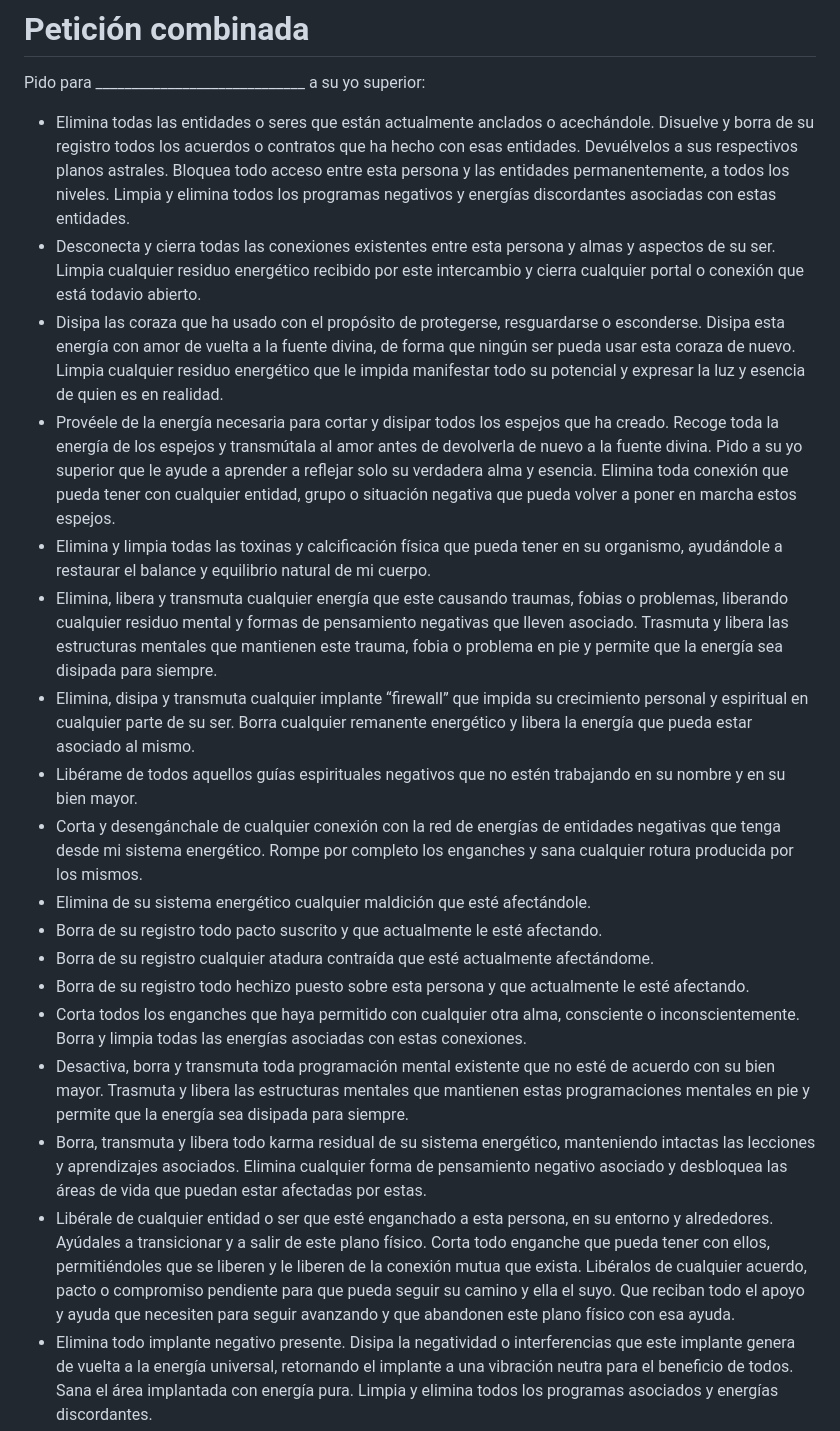
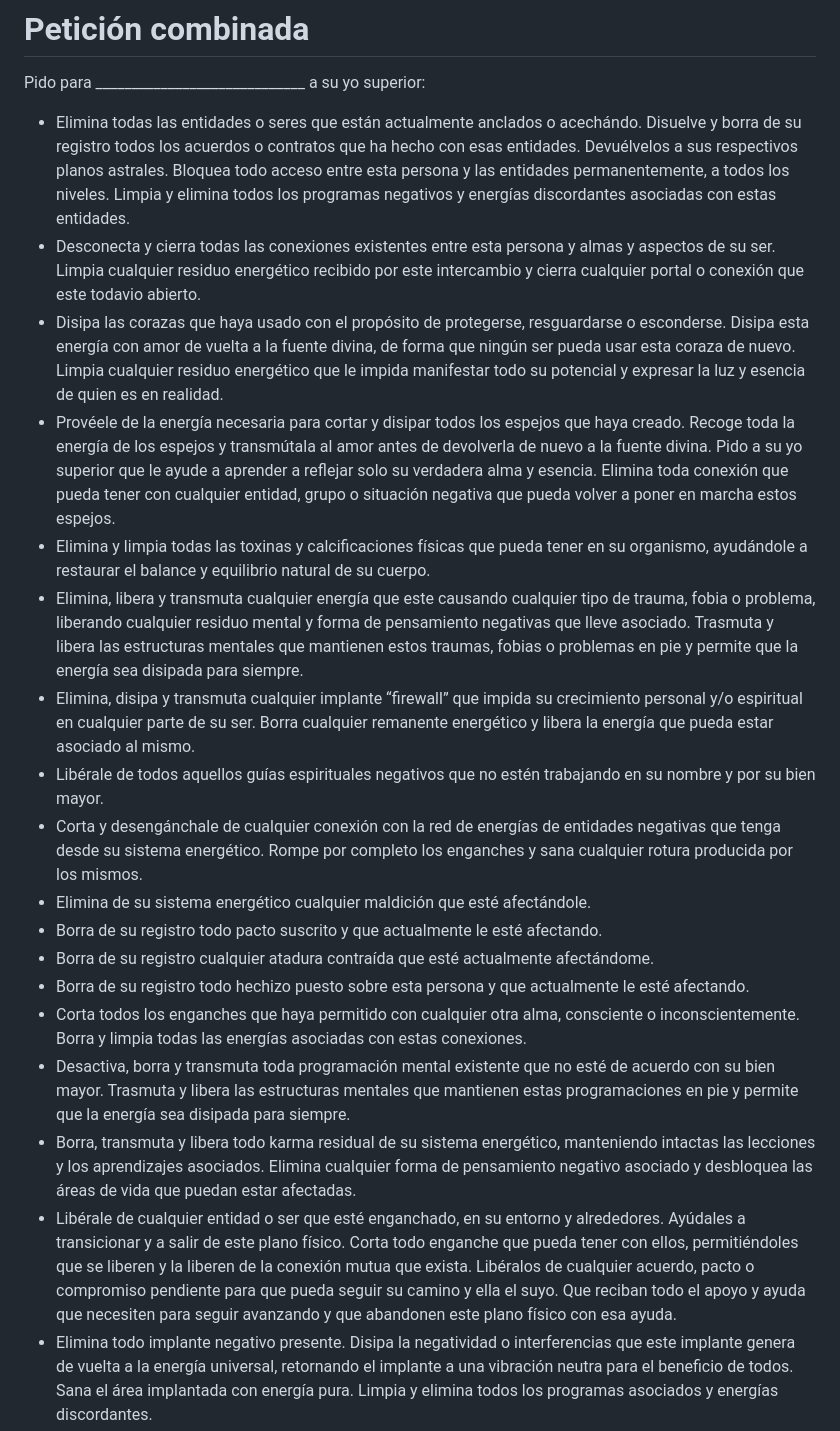
Before and after one commit to akashicos/akashicos.github.io, a Markdown page: combinado.md, the part around the change printed below. GitHub-like rendering.

```diff
--- a/combinado.md
+++ b/combinado.md
@@ -2,21 +2,21 @@
 
 Pido para _____________________________ a su yo superior:
 
-- Elimina todas las entidades o seres que están actualmente anclados o acechándole. Disuelve y borra de su registro todos los acuerdos o contratos que ha hecho con esas entidades. Devuélvelos a sus respectivos planos astrales. Bloquea todo acceso entre esta persona y las entidades permanentemente, a todos los niveles. Limpia y elimina todos los programas negativos y energías discordantes asociadas con estas entidades.
-- Desconecta y cierra todas las conexiones existentes entre esta persona y almas y aspectos de su ser. Limpia cualquier residuo energético recibido por este intercambio y cierra cualquier portal o conexión que está todavio abierto.
-- Disipa las coraza que ha usado con el propósito de protegerse, resguardarse o esconderse. Disipa esta energía con amor de vuelta a la fuente divina, de forma que ningún ser pueda usar esta coraza de nuevo. Limpia cualquier residuo energético que le impida manifestar todo su potencial y expresar la luz y esencia de quien es en realidad.
-- Provéele de la energía necesaria para cortar y disipar todos los espejos que ha creado. Recoge toda la energía de los espejos y transmútala al amor antes de devolverla de nuevo a la fuente divina. Pido a su yo superior que le ayude a aprender a reflejar solo su verdadera alma y esencia. Elimina toda conexión que pueda tener con cualquier entidad, grupo o situación negativa que pueda volver a poner en marcha estos espejos.
-- Elimina y limpia todas las toxinas y calcificación física que pueda tener en su organismo, ayudándole a restaurar el balance y equilibrio natural de mi cuerpo.
-- Elimina, libera y transmuta cualquier energía que este causando traumas, fobias o problemas, liberando cualquier residuo mental y formas de pensamiento negativas que lleven asociado. Trasmuta y libera las estructuras mentales que mantienen este trauma, fobia o problema en pie y permite que la energía sea disipada para siempre.
-- Elimina, disipa y transmuta cualquier implante “firewall” que impida su crecimiento personal y espiritual en cualquier parte de su ser. Borra cualquier remanente energético y libera la energía que pueda estar asociado al mismo.
-- Libérame de todos aquellos guías espirituales negativos que no estén trabajando en su nombre y en su bien mayor.
-- Corta y desengánchale de cualquier conexión con la red de energías de entidades negativas que tenga desde mi sistema energético. Rompe por completo los enganches y sana cualquier rotura producida por los mismos.
+- Elimina todas las entidades o seres que están actualmente anclados o acechándo. Disuelve y borra de su registro todos los acuerdos o contratos que ha hecho con esas entidades. Devuélvelos a sus respectivos planos astrales. Bloquea todo acceso entre esta persona y las entidades permanentemente, a todos los niveles. Limpia y elimina todos los programas negativos y energías discordantes asociadas con estas entidades.
+- Desconecta y cierra todas las conexiones existentes entre esta persona y almas y aspectos de su ser. Limpia cualquier residuo energético recibido por este intercambio y cierra cualquier portal o conexión que este todavio abierto.
+- Disipa las corazas que haya usado con el propósito de protegerse, resguardarse o esconderse. Disipa esta energía con amor de vuelta a la fuente divina, de forma que ningún ser pueda usar esta coraza de nuevo. Limpia cualquier residuo energético que le impida manifestar todo su potencial y expresar la luz y esencia de quien es en realidad.
+- Provéele de la energía necesaria para cortar y disipar todos los espejos que haya creado. Recoge toda la energía de los espejos y transmútala al amor antes de devolverla de nuevo a la fuente divina. Pido a su yo superior que le ayude a aprender a reflejar solo su verdadera alma y esencia. Elimina toda conexión que pueda tener con cualquier entidad, grupo o situación negativa que pueda volver a poner en marcha estos espejos.
+- Elimina y limpia todas las toxinas y calcificaciones físicas que pueda tener en su organismo, ayudándole a restaurar el balance y equilibrio natural de su cuerpo.
+- Elimina, libera y transmuta cualquier energía que este causando cualquier tipo de trauma, fobia o problema, liberando cualquier residuo mental y forma de pensamiento negativas que lleve asociado. Trasmuta y libera las estructuras mentales que mantienen estos traumas, fobias o problemas en pie y permite que la energía sea disipada para siempre.
+- Elimina, disipa y transmuta cualquier implante “firewall” que impida su crecimiento personal y/o espiritual en cualquier parte de su ser. Borra cualquier remanente energético y libera la energía que pueda estar asociado al mismo.
+- Libérale de todos aquellos guías espirituales negativos que no estén trabajando en su nombre y por su bien mayor.
+- Corta y desengánchale de cualquier conexión con la red de energías de entidades negativas que tenga desde su sistema energético. Rompe por completo los enganches y sana cualquier rotura producida por los mismos.
 - Elimina de su sistema energético cualquier maldición que esté afectándole.
 - Borra de su registro todo pacto suscrito y que actualmente le esté afectando.
 - Borra de su registro cualquier atadura contraída que esté actualmente afectándome.
 - Borra de su registro todo hechizo puesto sobre esta persona y que actualmente le esté afectando.
 - Corta todos los enganches que haya permitido con cualquier otra alma, consciente o inconscientemente. Borra y limpia todas las energías asociadas con estas conexiones.
-- Desactiva, borra y transmuta toda programación mental existente que no esté de acuerdo con su bien mayor. Trasmuta y libera las estructuras mentales que mantienen estas programaciones mentales en pie y permite que la energía sea disipada para siempre.
-- Borra, transmuta y libera todo karma residual de su sistema energético, manteniendo intactas las lecciones y aprendizajes asociados. Elimina cualquier forma de pensamiento negativo asociado y desbloquea las áreas de vida que puedan estar afectadas por estas.
-- Libérale de cualquier entidad o ser que esté enganchado a esta persona, en su entorno y alrededores. Ayúdales a transicionar y a salir de este plano físico. Corta todo enganche que pueda tener con ellos, permitiéndoles que se liberen y le liberen de la conexión mutua que exista. Libéralos de cualquier acuerdo, pacto o compromiso pendiente para que pueda seguir su camino y ella el suyo. Que reciban todo el apoyo y ayuda que necesiten para seguir avanzando y que abandonen este plano físico con esa ayuda.
+- Desactiva, borra y transmuta toda programación mental existente que no esté de acuerdo con su bien mayor. Trasmuta y libera las estructuras mentales que mantienen estas programaciones en pie y permite que la energía sea disipada para siempre.
+- Borra, transmuta y libera todo karma residual de su sistema energético, manteniendo intactas las lecciones y los aprendizajes asociados. Elimina cualquier forma de pensamiento negativo asociado y desbloquea las áreas de vida que puedan estar afectadas.
+- Libérale de cualquier entidad o ser que esté enganchado, en su entorno y alrededores. Ayúdales a transicionar y a salir de este plano físico. Corta todo enganche que pueda tener con ellos, permitiéndoles que se liberen y la liberen de la conexión mutua que exista. Libéralos de cualquier acuerdo, pacto o compromiso pendiente para que pueda seguir su camino y ella el suyo. Que reciban todo el apoyo y ayuda que necesiten para seguir avanzando y que abandonen este plano físico con esa ayuda.
 - Elimina todo implante negativo presente. Disipa la negatividad o interferencias que este implante genera de vuelta a la energía universal, retornando el implante a una vibración neutra para el beneficio de todos. Sana el área implantada con energía pura. Limpia y elimina todos los programas asociados y energías discordantes.
```
Also changed, not shown: other parts of combinado.md (+16 -16 lines).
